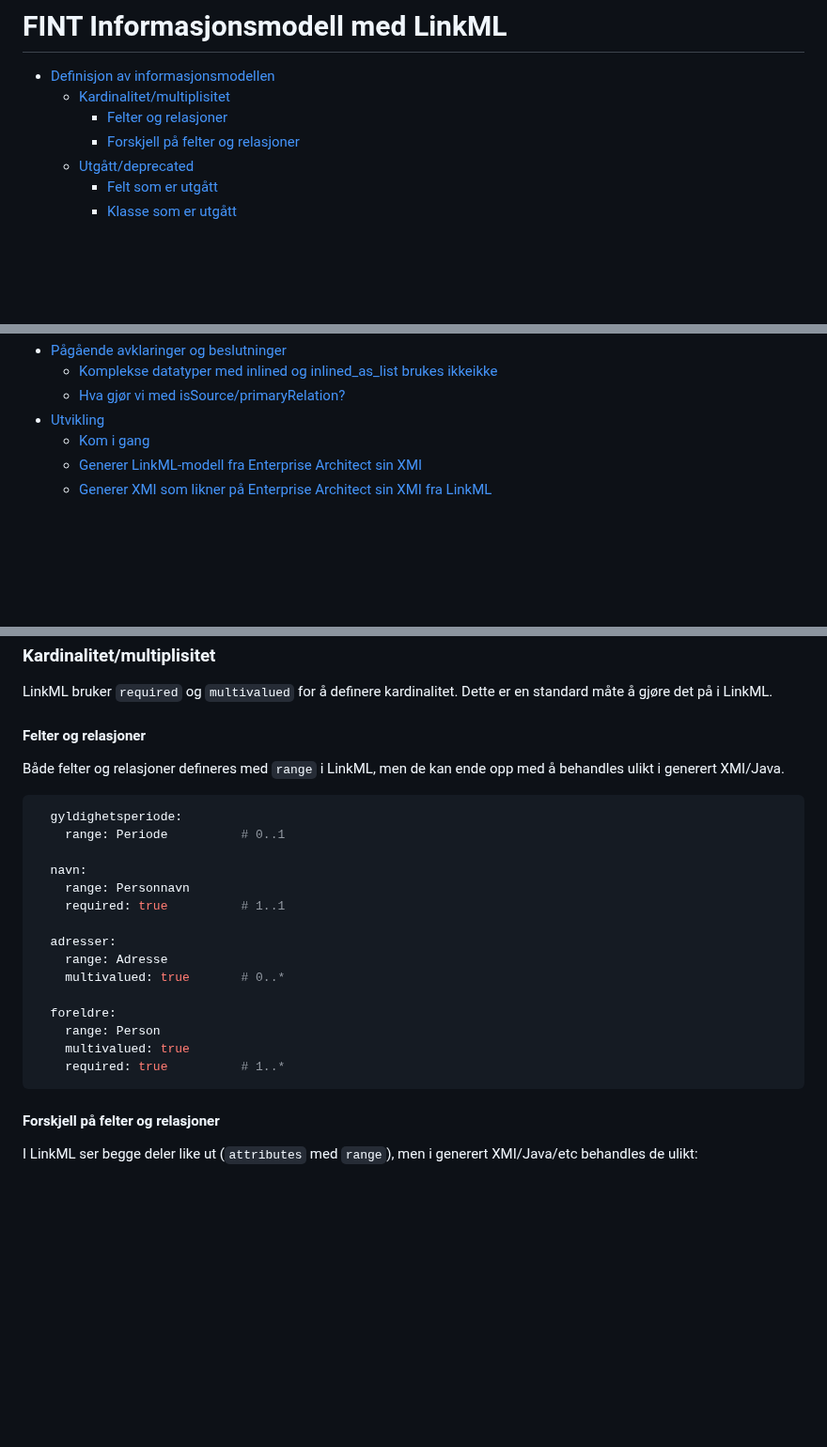
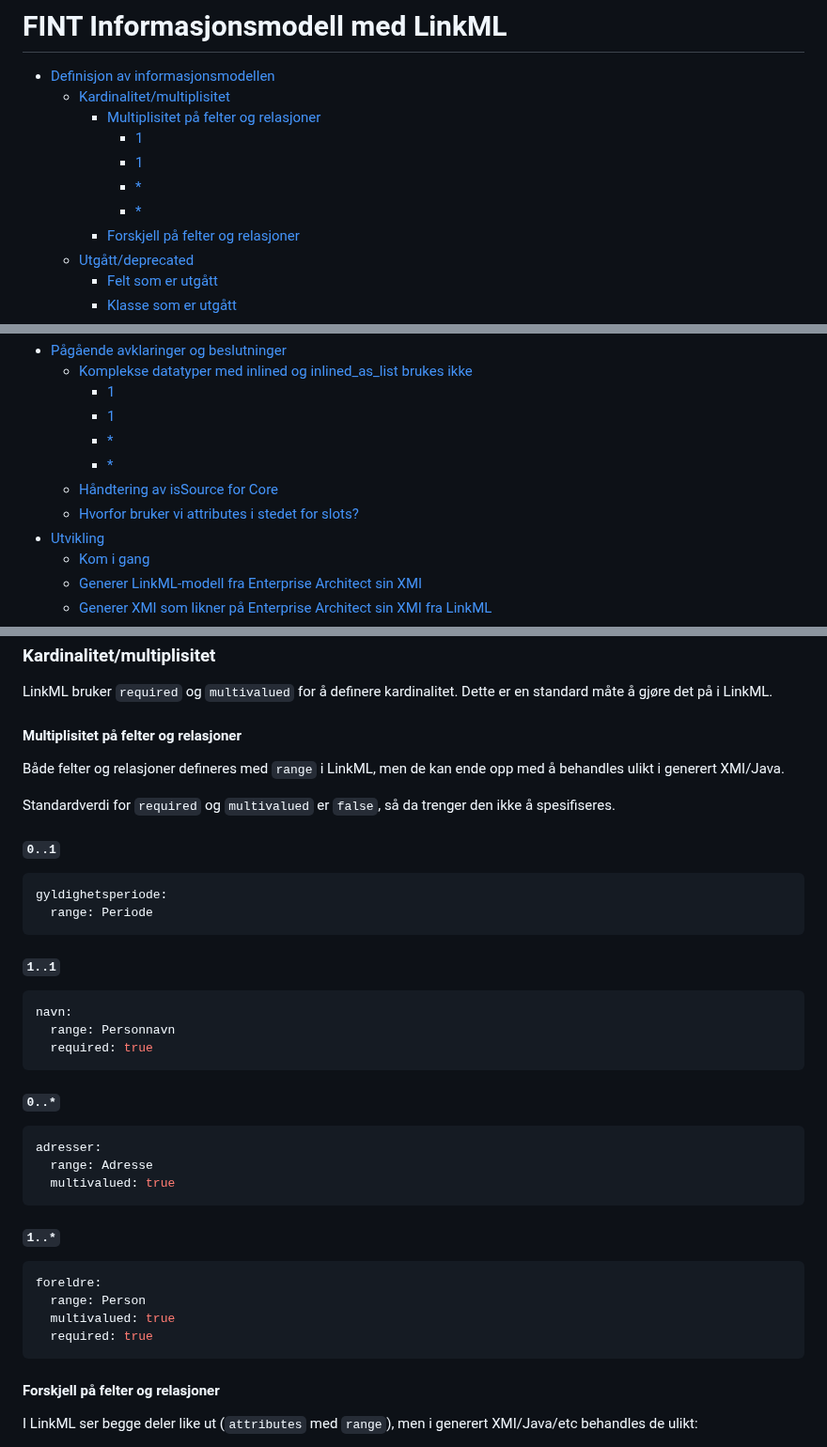
Before and after one commit to FINTLabs/fint-informasjonsmodell, a Markdown page: README-LinkML.md, 3 parts joined by grey strips. Shown at 94% size. Drawn GitHub-style; blank space fills up the shorter version.

````diff
--- a/README-LinkML.md
+++ b/README-LinkML.md
@@ -4,7 +4,11 @@
 
 - [Definisjon av informasjonsmodellen](#definisjon-av-informasjonsmodellen)
     - [Kardinalitet/multiplisitet](#kardinalitetmultiplisitet)
-        - [Felter og relasjoner](#felter-og-relasjoner)
+        - [Multiplisitet på felter og relasjoner](#multiplisitet-p%C3%A5-felter-og-relasjoner)
+            - [1](#1)
+            - [1](#1)
+            - [*](#)
+            - [*](#)
         - [Forskjell på felter og relasjoner](#forskjell-p%C3%A5-felter-og-relasjoner)
     - [Utgått/deprecated](#utg%C3%A5ttdeprecated)
         - [Felt som er utgått](#felt-som-er-utg%C3%A5tt)
@@ -18,6 +23,11 @@
 - [Pågående avklaringer og beslutninger](#p%C3%A5g%C3%A5ende-avklaringer-og-beslutninger)
-    - [Komplekse datatyper med inlined og inlined_as_list brukes ikkeikke](#komplekse-datatyper-med-inlined-og-inlined_as_list-brukes-ikkeikke)
-    - [Hva gjør vi med isSource/primaryRelation?](#hva-gj%C3%B8r-vi-med-issourceprimaryrelation)
+    - [Komplekse datatyper med inlined og inlined_as_list brukes ikke](#komplekse-datatyper-med-inlined-og-inlined_as_list-brukes-ikke)
+        - [1](#1)
+        - [1](#1)
+        - [*](#)
+        - [*](#)
+    - [Håndtering av isSource for Core](#h%C3%A5ndtering-av-issource-for-core)
+    - [Hvorfor bruker vi attributes i stedet for slots?](#hvorfor-bruker-vi-attributes-i-stedet-for-slots)
 - [Utvikling](#utvikling)
     - [Kom i gang](#kom-i-gang)
     - [Generer LinkML-modell fra Enterprise Architect sin XMI](#generer-linkml-modell-fra-enterprise-architect-sin-xmi)
@@ -37,26 +47,42 @@ LinkML brukes til å definere informasjonsmodellen for FINT. Denne filen beskriv
 
 LinkML bruker `required` og `multivalued` for å definere kardinalitet. Dette er en standard måte å gjøre det på i LinkML.
 
-#### Felter og relasjoner
+#### Multiplisitet på felter og relasjoner
 
 Både felter og relasjoner defineres med `range` i LinkML, men de kan ende opp med å behandles ulikt i generert XMI/Java.
 
+Standardverdi for `required` og `multivalued` er `false`, så da trenger den ikke å spesifiseres.
+
+##### `0..1`
+
 ```yaml
-  gyldighetsperiode:
-    range: Periode          # 0..1
+gyldighetsperiode:
+  range: Periode
+```
 
-  navn:
-    range: Personnavn
-    required: true          # 1..1
+##### `1..1`
 
-  adresser:
-    range: Adresse
-    multivalued: true       # 0..*
+```yaml
+navn:
+  range: Personnavn
+  required: true
+```
 
-  foreldre:
-    range: Person
-    multivalued: true
-    required: true          # 1..*
+
+##### `0..*`
+
+```yaml
+adresser:
+  range: Adresse
+  multivalued: true
+```
+
+##### `1..*`
+```yaml
+foreldre:
+  range: Person
+  multivalued: true
+  required: true
 ```
 
 #### Forskjell på felter og relasjoner
````
Also changed, not shown: other parts of README-LinkML.md (+52 -22 lines).
